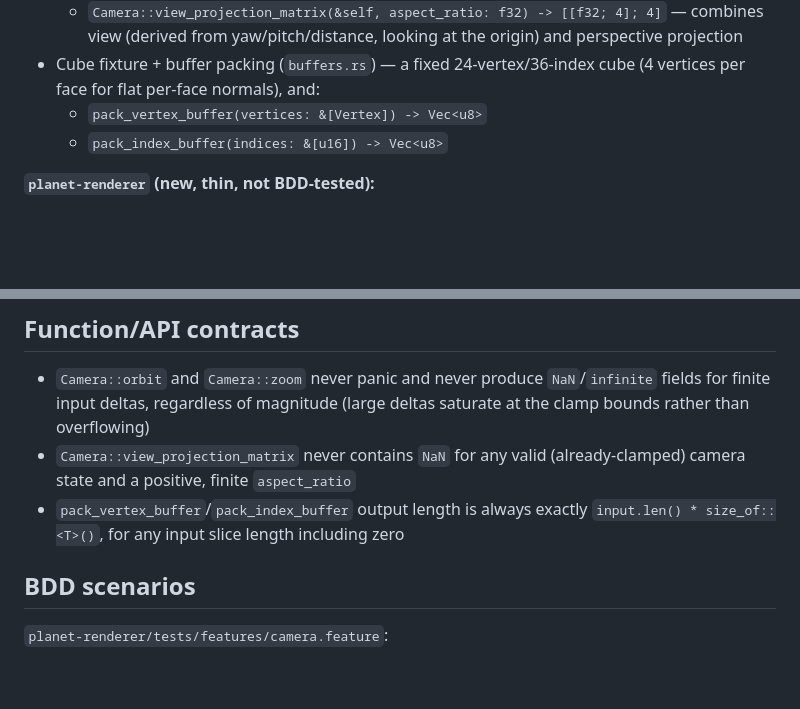
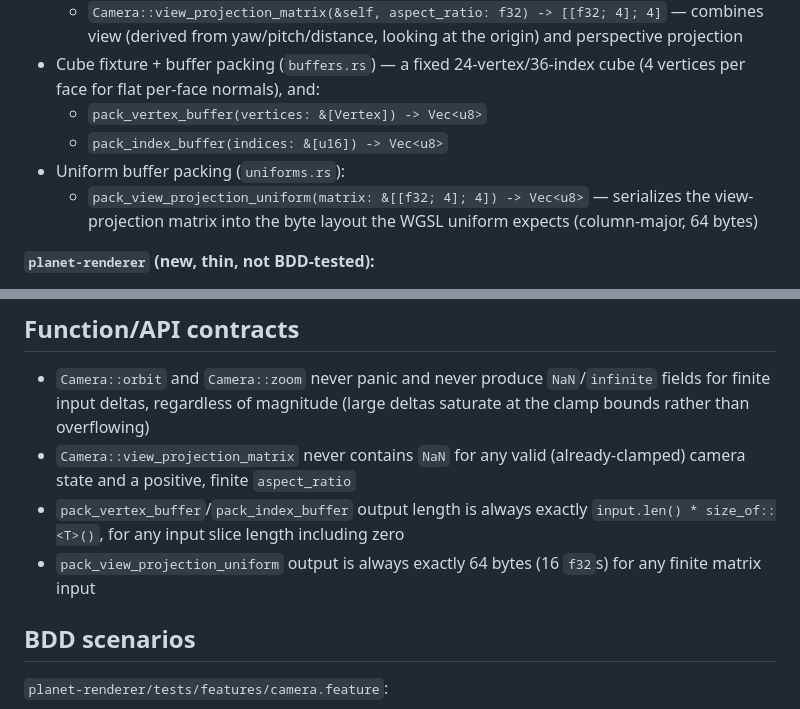
Before and after one commit to ghiblin/random-planet, a Markdown page: docs/specs/001-cube-render.md, 2 parts joined by grey strips. Drawn GitHub-style; blank space fills up the shorter version.

```diff
--- a/docs/specs/001-cube-render.md
+++ b/docs/specs/001-cube-render.md
@@ -25,6 +25,8 @@ All new — this is the first code in the project.
 - Cube fixture + buffer packing (`buffers.rs`) — a fixed 24-vertex/36-index cube (4 vertices per face for flat per-face normals), and:
   - `pack_vertex_buffer(vertices: &[Vertex]) -> Vec<u8>`
   - `pack_index_buffer(indices: &[u16]) -> Vec<u8>`
+- Uniform buffer packing (`uniforms.rs`):
+  - `pack_view_projection_uniform(matrix: &[[f32; 4]; 4]) -> Vec<u8>` — serializes the view-projection matrix into the byte layout the WGSL uniform expects (column-major, 64 bytes)
 
 **`planet-renderer` (new, thin, not BDD-tested):**
 - `render.rs` — wgpu instance/device/pipeline setup, draw call
@@ -39,6 +41,7 @@ All new — this is the first code in the project.
 - `Camera::orbit` and `Camera::zoom` never panic and never produce `NaN`/`infinite` fields for finite input deltas, regardless of magnitude (large deltas saturate at the clamp bounds rather than overflowing)
 - `Camera::view_projection_matrix` never contains `NaN` for any valid (already-clamped) camera state and a positive, finite `aspect_ratio`
 - `pack_vertex_buffer`/`pack_index_buffer` output length is always exactly `input.len() * size_of::<T>()`, for any input slice length including zero
+- `pack_view_projection_uniform` output is always exactly 64 bytes (16 `f32`s) for any finite matrix input
 
 ## BDD scenarios
 
```
Also changed, not shown: other parts of docs/specs/001-cube-render.md (+18 -2 lines).
